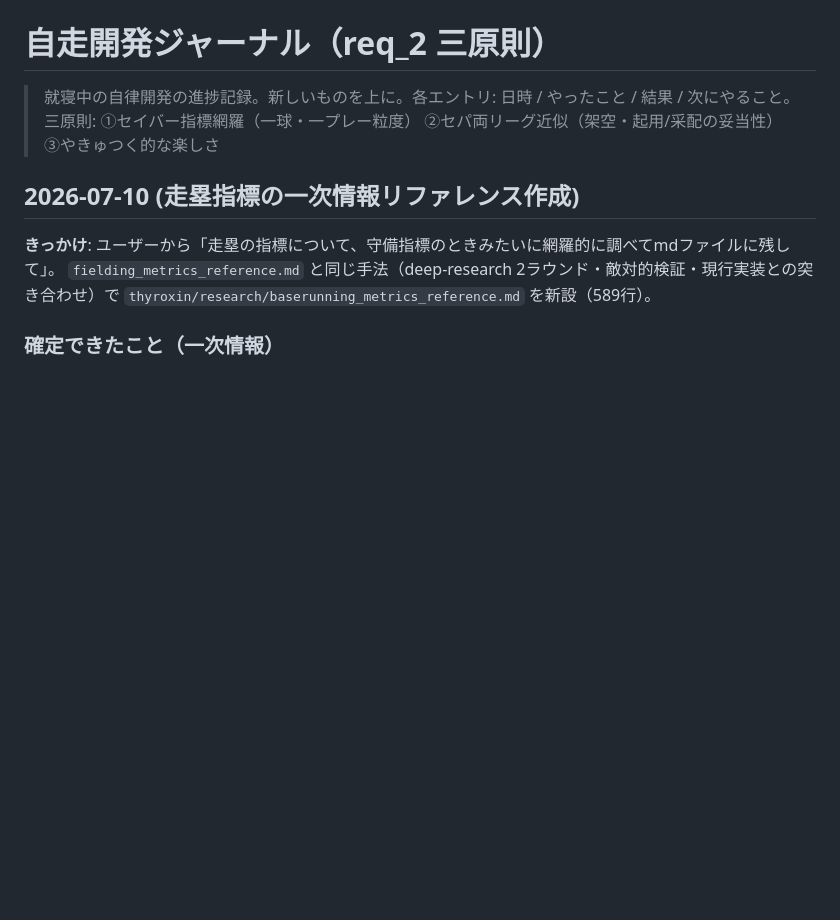
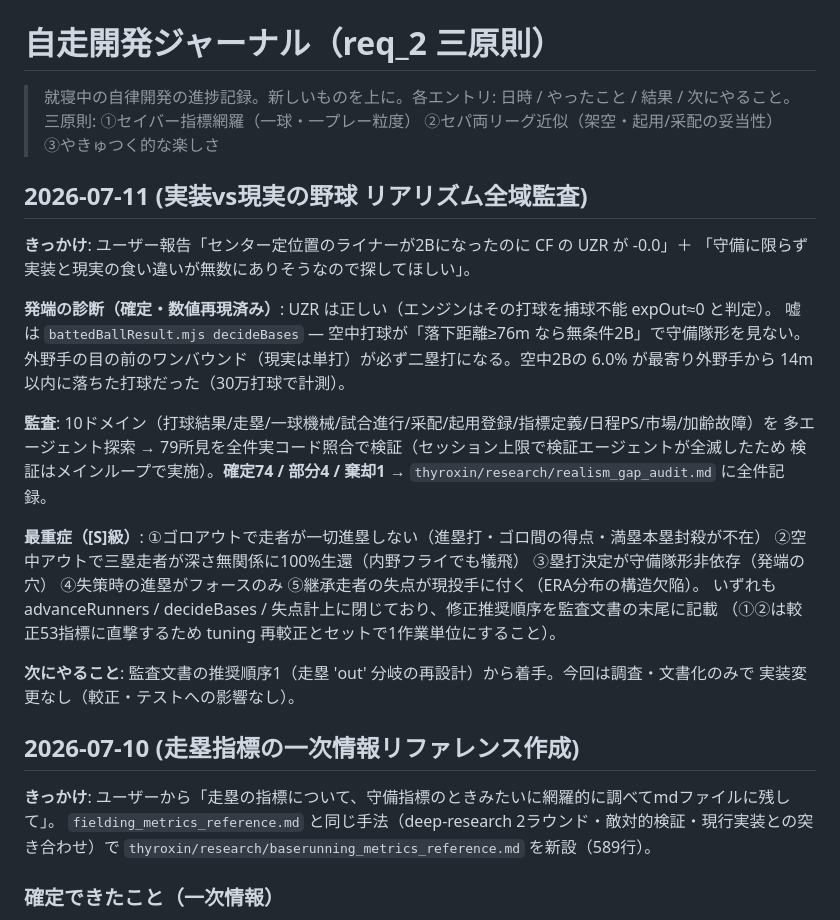
Before and after one commit to aki2ba/saber-yakyuu-j, a Markdown page: thyroxin/progress.md, the part around the change. Drawn GitHub-style; blank space fills up the shorter version.

```diff
--- a/thyroxin/progress.md
+++ b/thyroxin/progress.md
@@ -2,6 +2,29 @@
 
 > 就寝中の自律開発の進捗記録。新しいものを上に。各エントリ: 日時 / やったこと / 結果 / 次にやること。
 > 三原則: ①セイバー指標網羅（一球・一プレー粒度） ②セパ両リーグ近似（架空・起用/采配の妥当性） ③やきゅつく的な楽しさ
+
+## 2026-07-11 (実装vs現実の野球 リアリズム全域監査)
+
+**きっかけ**: ユーザー報告「センター定位置のライナーが2Bになったのに CF の UZR が -0.0」＋
+「守備に限らず実装と現実の食い違いが無数にありそうなので探してほしい」。
+
+**発端の診断（確定・数値再現済み）**: UZR は正しい（エンジンはその打球を捕球不能 expOut≈0 と判定）。
+嘘は `battedBallResult.mjs decideBases` — 空中打球が「落下距離≥76m なら無条件2B」で守備隊形を見ない。
+外野手の目の前のワンバウンド（現実は単打）が必ず二塁打になる。空中2Bの 6.0% が最寄り外野手から
+14m 以内に落ちた打球だった（30万打球で計測）。
+
+**監査**: 10ドメイン（打球結果/走塁/一球機械/試合進行/采配/起用登録/指標定義/日程PS/市場/加齢故障）を
+多エージェント探索 → 79所見を全件実コード照合で検証（セッション上限で検証エージェントが全滅したため
+検証はメインループで実施）。**確定74 / 部分4 / 棄却1** → `thyroxin/research/realism_gap_audit.md` に全件記録。
+
+**最重症（[S]級）**: ①ゴロアウトで走者が一切進塁しない（進塁打・ゴロ間の得点・満塁本塁封殺が不在）
+②空中アウトで三塁走者が深さ無関係に100%生還（内野フライでも犠飛） ③塁打決定が守備隊形非依存（発端の穴）
+④失策時の進塁がフォースのみ ⑤継承走者の失点が現投手に付く（ERA分布の構造欠陥）。
+いずれも advanceRunners / decideBases / 失点計上に閉じており、修正推奨順序を監査文書の末尾に記載
+（①②は較正53指標に直撃するため tuning 再較正とセットで1作業単位にすること）。
+
+**次にやること**: 監査文書の推奨順序1（走塁 'out' 分岐の再設計）から着手。今回は調査・文書化のみで
+実装変更なし（較正・テストへの影響なし）。
 
 ## 2026-07-10 (走塁指標の一次情報リファレンス作成)
 
```
Also changed, not shown: thyroxin/research/realism_gap_audit.md (added, +250 -0 lines).
